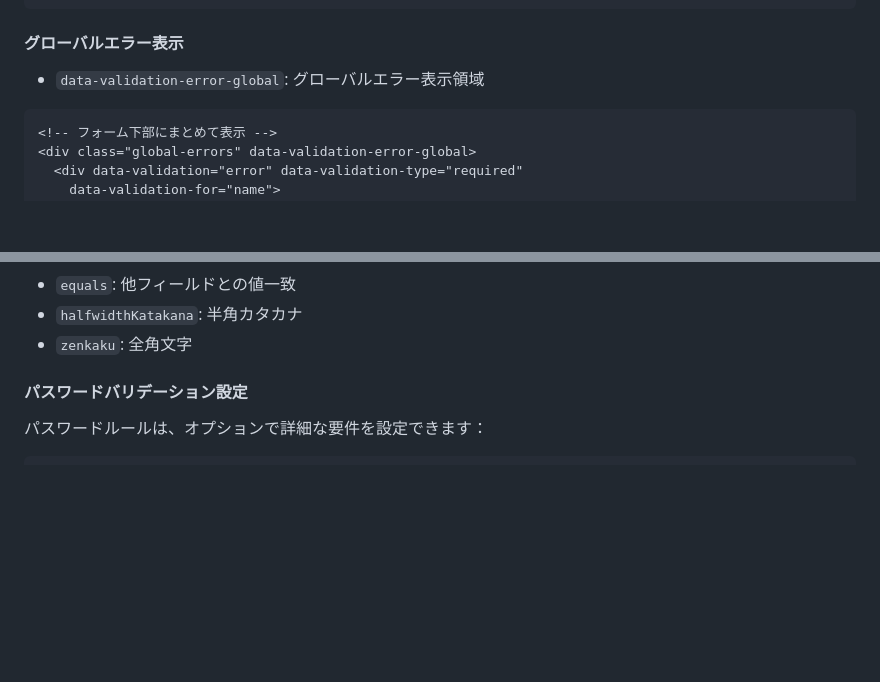
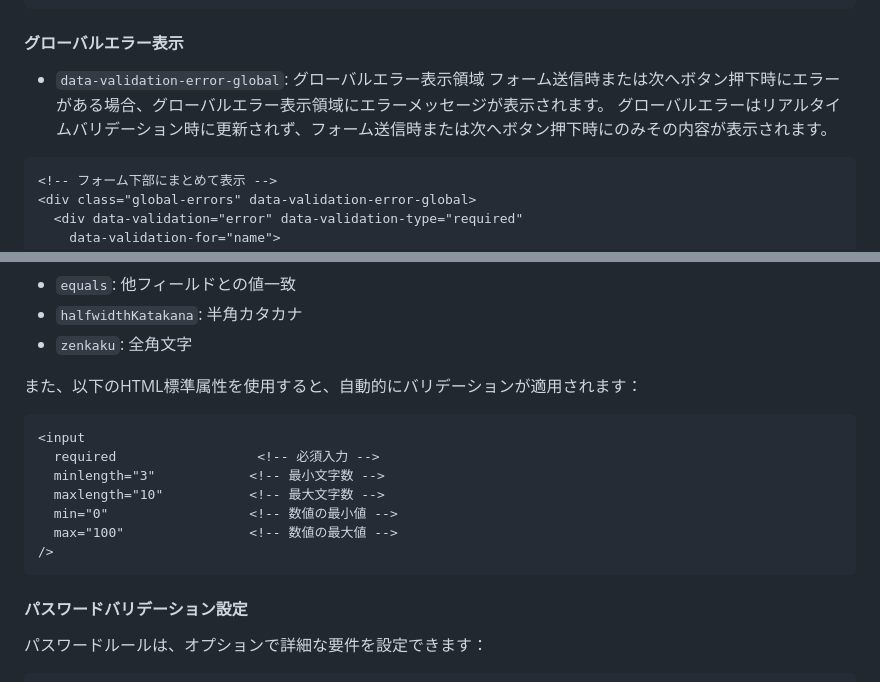
Before and after one commit to ousllc/formous, a Markdown page: README.md, 2 parts joined by grey strips. Rendered like a GitHub page; blank space fills up the shorter version.

````diff
--- a/README.md
+++ b/README.md
@@ -205,6 +205,8 @@ Formous({
 
 #### グローバルエラー表示
 - `data-validation-error-global`: グローバルエラー表示領域
+フォーム送信時または次へボタン押下時にエラーがある場合、グローバルエラー表示領域にエラーメッセージが表示されます。
+グローバルエラーはリアルタイムバリデーション時に更新されず、フォーム送信時または次へボタン押下時にのみその内容が表示されます。
 ```html
 <!-- フォーム下部にまとめて表示 -->
 <div class="global-errors" data-validation-error-global>
@@ -242,6 +244,17 @@ Formous({
 - `equals`: 他フィールドとの値一致
 - `halfwidthKatakana`: 半角カタカナ
 - `zenkaku`: 全角文字
+
+また、以下のHTML標準属性を使用すると、自動的にバリデーションが適用されます：
+```html
+<input
+  required                  <!-- 必須入力 -->
+  minlength="3"            <!-- 最小文字数 -->
+  maxlength="10"           <!-- 最大文字数 -->
+  min="0"                  <!-- 数値の最小値 -->
+  max="100"                <!-- 数値の最大値 -->
+/>
+```
 
 #### パスワードバリデーション設定
 パスワードルールは、オプションで詳細な要件を設定できます：
````
